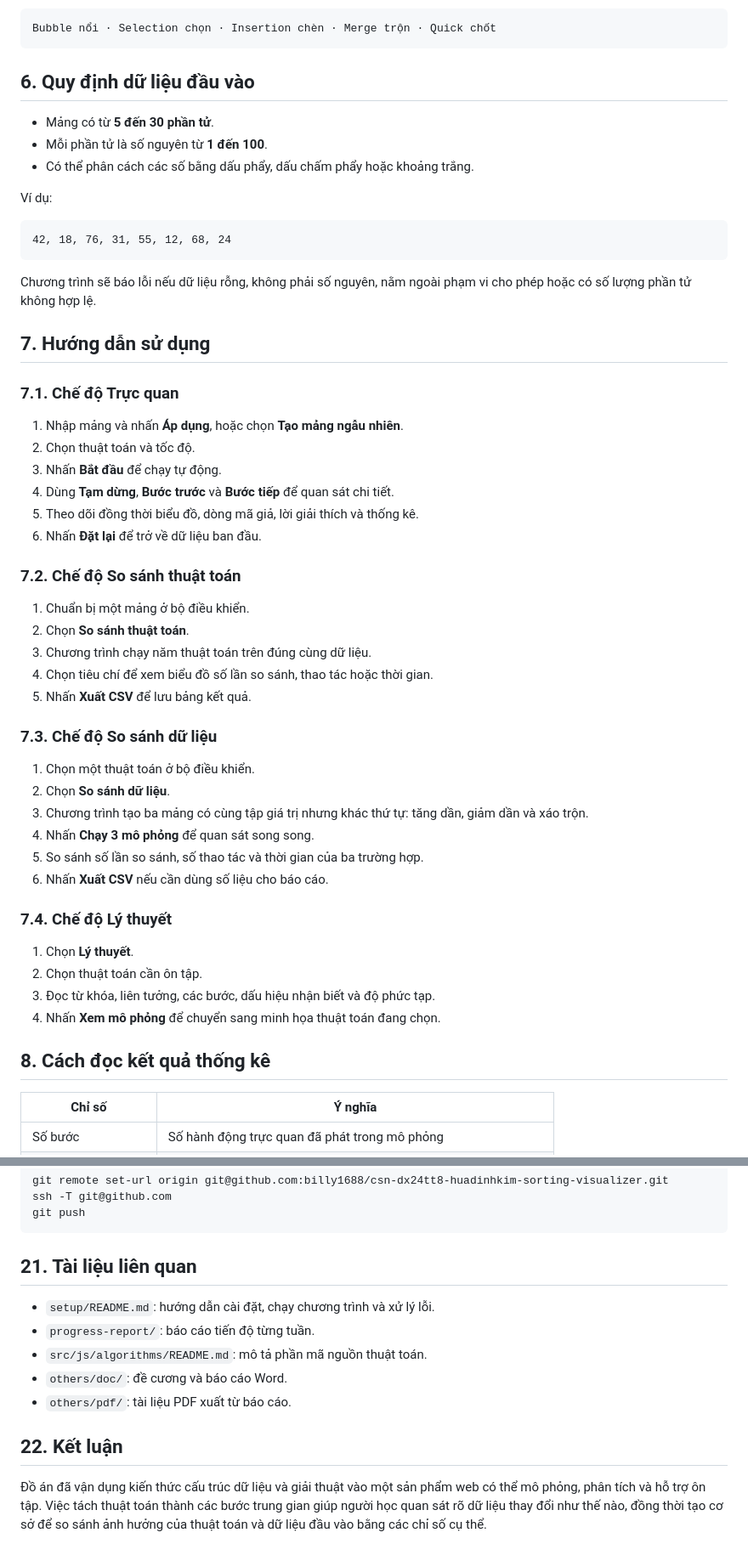
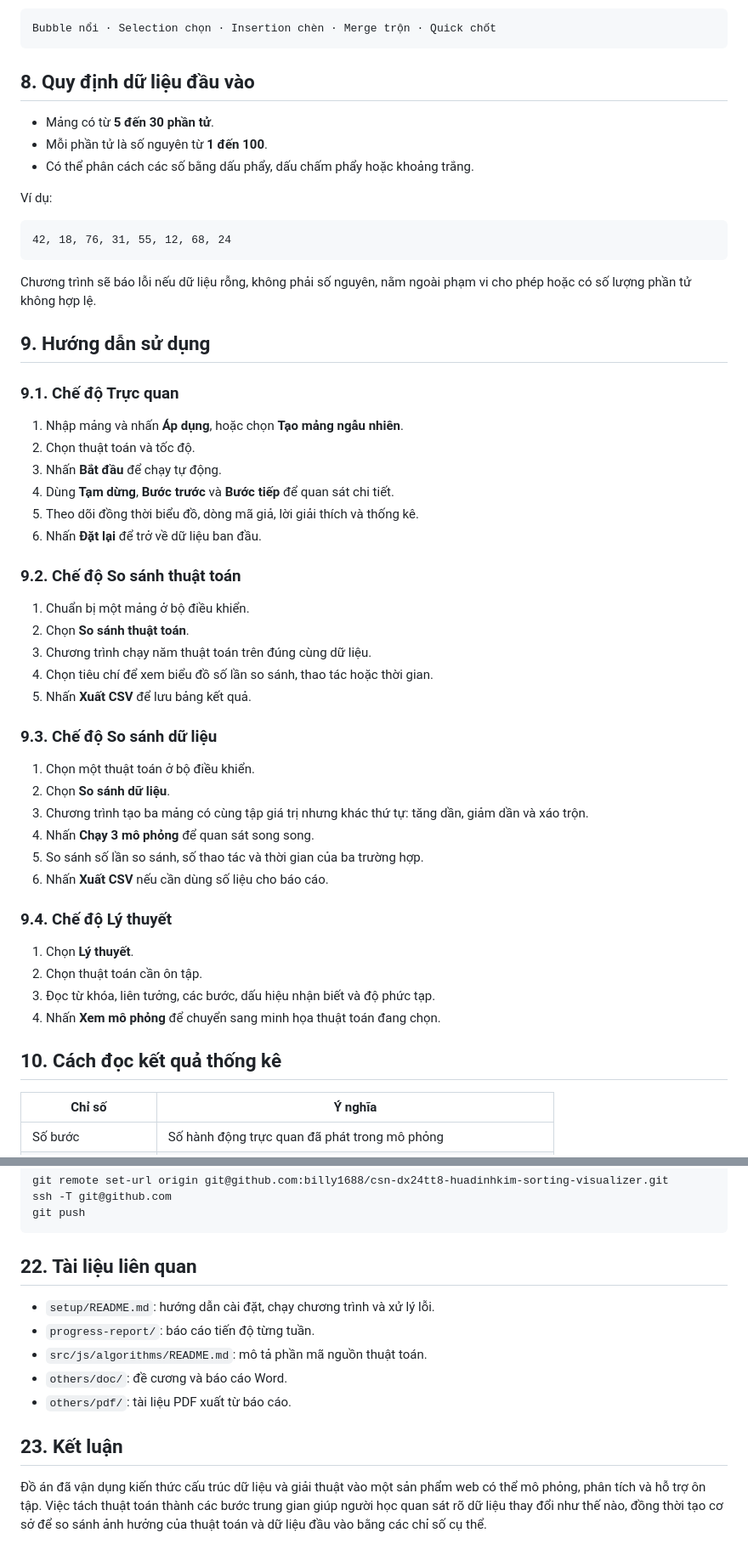
Before and after one commit to billy1688/csn-dx24tt8-huadinhkim-sorting-visualizer, a Markdown page: README.md, 2 parts joined by grey strips. Shown at 85% size. Rendered like a GitHub page.

````diff
--- a/README.md
+++ b/README.md
@@ -75,7 +99,7 @@ Quy tắc nhớ nhanh:
 Bubble nổi · Selection chọn · Insertion chèn · Merge trộn · Quick chốt
 ```
 
-## 6. Quy định dữ liệu đầu vào
+## 8. Quy định dữ liệu đầu vào
 
 - Mảng có từ **5 đến 30 phần tử**.
 - Mỗi phần tử là số nguyên từ **1 đến 100**.
@@ -90,9 +114,9 @@ Ví dụ:
 Chương trình sẽ báo lỗi nếu dữ liệu rỗng, không phải số nguyên, nằm ngoài phạm
 vi cho phép hoặc có số lượng phần tử không hợp lệ.
 
-## 7. Hướng dẫn sử dụng
+## 9. Hướng dẫn sử dụng
 
-### 7.1. Chế độ Trực quan
+### 9.1. Chế độ Trực quan
 
 1. Nhập mảng và nhấn **Áp dụng**, hoặc chọn **Tạo mảng ngẫu nhiên**.
 2. Chọn thuật toán và tốc độ.
@@ -101,7 +125,7 @@ vi cho phép hoặc có số lượng phần tử không hợp lệ.
 5. Theo dõi đồng thời biểu đồ, dòng mã giả, lời giải thích và thống kê.
 6. Nhấn **Đặt lại** để trở về dữ liệu ban đầu.
 
-### 7.2. Chế độ So sánh thuật toán
+### 9.2. Chế độ So sánh thuật toán
 
 1. Chuẩn bị một mảng ở bộ điều khiển.
 2. Chọn **So sánh thuật toán**.
@@ -109,7 +133,7 @@ vi cho phép hoặc có số lượng phần tử không hợp lệ.
 4. Chọn tiêu chí để xem biểu đồ số lần so sánh, thao tác hoặc thời gian.
 5. Nhấn **Xuất CSV** để lưu bảng kết quả.
 
-### 7.3. Chế độ So sánh dữ liệu
+### 9.3. Chế độ So sánh dữ liệu
 
 1. Chọn một thuật toán ở bộ điều khiển.
 2. Chọn **So sánh dữ liệu**.
@@ -119,14 +143,14 @@ vi cho phép hoặc có số lượng phần tử không hợp lệ.
 5. So sánh số lần so sánh, số thao tác và thời gian của ba trường hợp.
 6. Nhấn **Xuất CSV** nếu cần dùng số liệu cho báo cáo.
 
-### 7.4. Chế độ Lý thuyết
+### 9.4. Chế độ Lý thuyết
 
 1. Chọn **Lý thuyết**.
 2. Chọn thuật toán cần ôn tập.
 3. Đọc từ khóa, liên tưởng, các bước, dấu hiệu nhận biết và độ phức tạp.
 4. Nhấn **Xem mô phỏng** để chuyển sang minh họa thuật toán đang chọn.
 
-## 8. Cách đọc kết quả thống kê
+## 10. Cách đọc kết quả thống kê
 
 | Chỉ số | Ý nghĩa |
 |---|---|
@@ -378,7 +392,7 @@ ssh -T git@github.com
 git push
 ```
 
-## 21. Tài liệu liên quan
+## 22. Tài liệu liên quan
 
 - `setup/README.md`: hướng dẫn cài đặt, chạy chương trình và xử lý lỗi.
 - `progress-report/`: báo cáo tiến độ từng tuần.
@@ -386,7 +400,7 @@ git push
 - `others/doc/`: đề cương và báo cáo Word.
 - `others/pdf/`: tài liệu PDF xuất từ báo cáo.
 
-## 22. Kết luận
+## 23. Kết luận
 
 Đồ án đã vận dụng kiến thức cấu trúc dữ liệu và giải thuật vào một sản phẩm web
 có thể mô phỏng, phân tích và hỗ trợ ôn tập. Việc tách thuật toán thành các bước
````
Also changed, not shown: other parts of README.md (+46 -32 lines).
